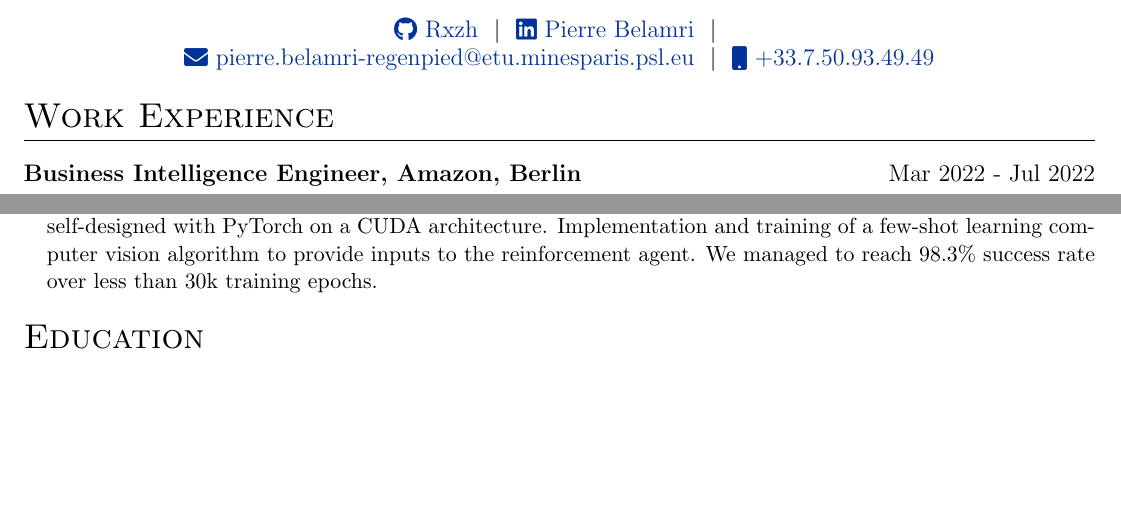
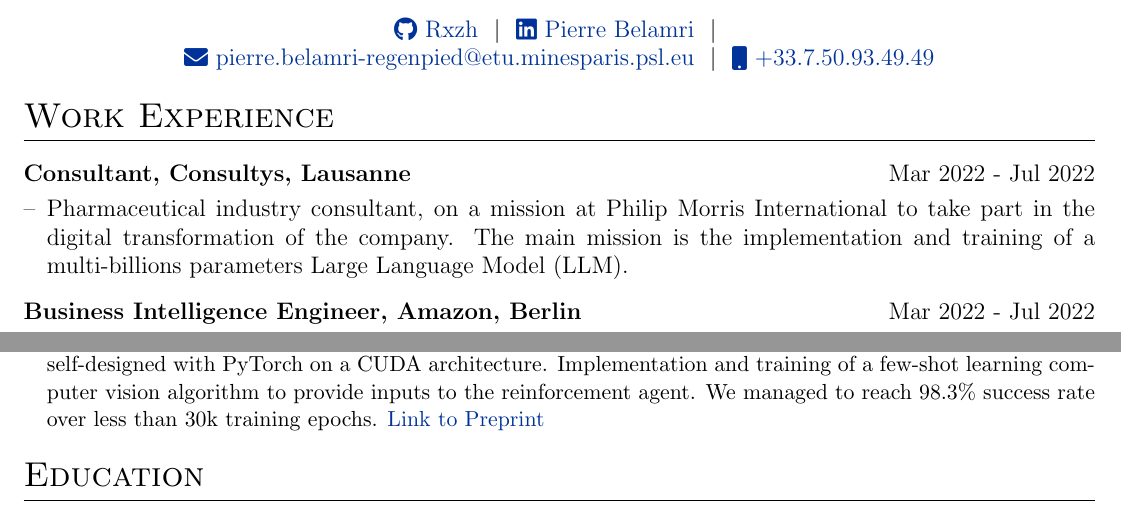
Before and after one commit to Rxzh/resume, a LaTeX CV (cv.tex): two parts of the page, joined at a grey line, cut so that both start at the same text, the shorter picture padded with empty space. Compiled offline with pdfLaTeX.

Commit message:
added last experience

```diff
--- a/cv.tex
+++ b/cv.tex
@@ -139,6 +139,18 @@
 \section{Work Experience}
 
 \begin{tabularx}{\linewidth}{ @{}l r@{} }
+\textbf{Consultant, Consultys, Lausanne} & \hfill Mar 2022 - Jul 2022 \\[3pt]
+\multicolumn{2}{@{}X@{}}{
+\begin{minipage}[t]{\linewidth}
+    \begin{itemize}[nosep,after=\strut, leftmargin=1em, itemsep=3pt]
+        \item[--] Pharmaceutical industry consultant, on a mission at Philip Morris International to take part in the digital transformation of the company. The main mission is the implementation and training of a multi-billions parameters Large Language Model (LLM).
+        %\item[--]
+    \end{itemize}
+    \end{minipage}
+    }
+\end{tabularx}
+
+\begin{tabularx}{\linewidth}{ @{}l r@{} }
 \textbf{Business Intelligence Engineer, Amazon, Berlin} & \hfill Mar 2022 - Jul 2022 \\[3pt]
 \multicolumn{2}{@{}X@{}}{
 \begin{minipage}[t]{\linewidth}
@@ -182,7 +193,7 @@ Resulted inference performed in a cost-efficient way on ARM processors for less
 \begin{minipage}[t]{\linewidth}
     \begin{itemize}[nosep,after=\strut, leftmargin=1em, itemsep=3pt, ]
         \small
-        \item[--] Combination of state-of-the-art Computer Vision, Data Augmentation and Deep Reinforcement Learning algorithms to define an end-to-end training pipeline for robot arm manipulation. Reinforcement environment self-designed with PyTorch on a CUDA architecture. Implementation and training of a few-shot learning computer vision algorithm to provide inputs to the reinforcement agent. We managed to reach 98.3\% success rate over less than 30k training epochs.
+        \item[--] Combination of state-of-the-art Computer Vision, Data Augmentation and Deep Reinforcement Learning algorithms to define an end-to-end training pipeline for robot arm manipulation. Reinforcement environment self-designed with PyTorch on a CUDA architecture. Implementation and training of a few-shot learning computer vision algorithm to provide inputs to the reinforcement agent. We managed to reach 98.3\% success rate over less than 30k training epochs. \href{https://arxiv.org/pdf/2105.09719.pdf}{Link to Preprint}
     \end{itemize}
     \end{minipage}
 }
```
Also changed, not shown: cv.tex (1 more changed lines).
